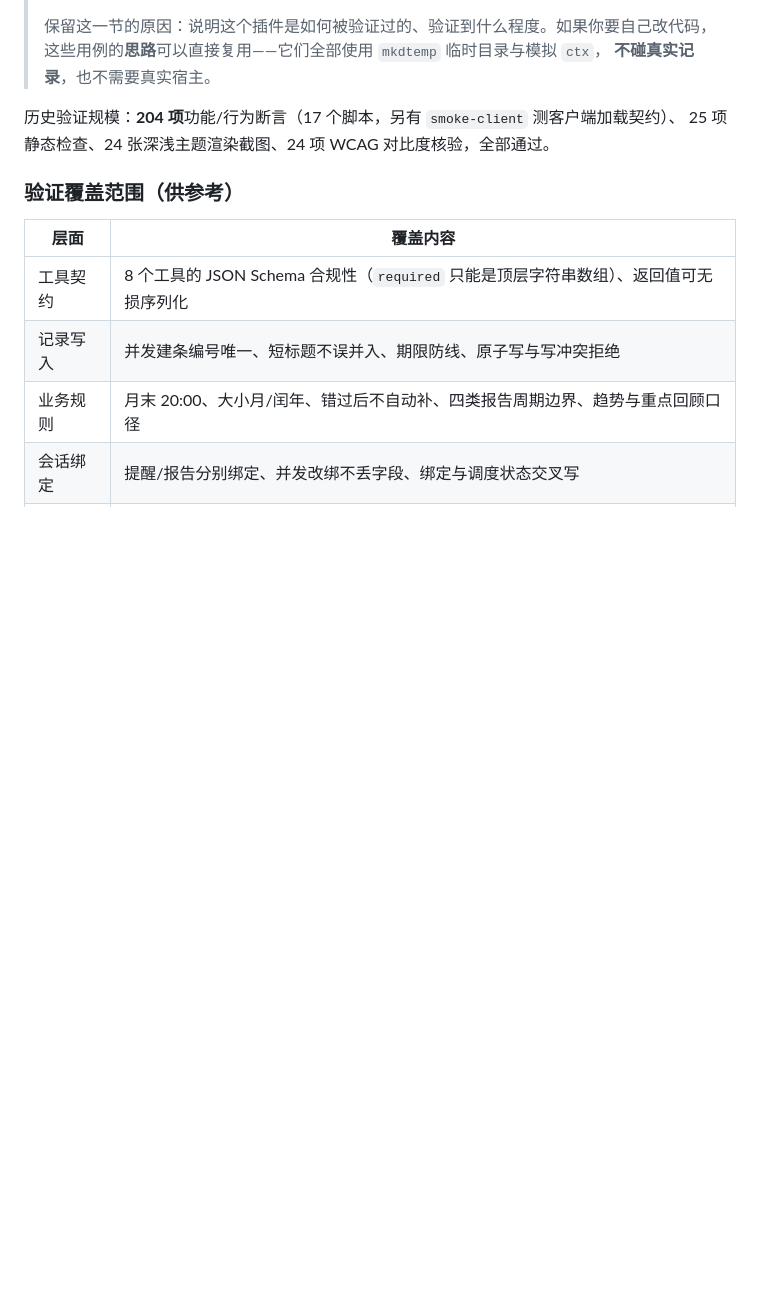
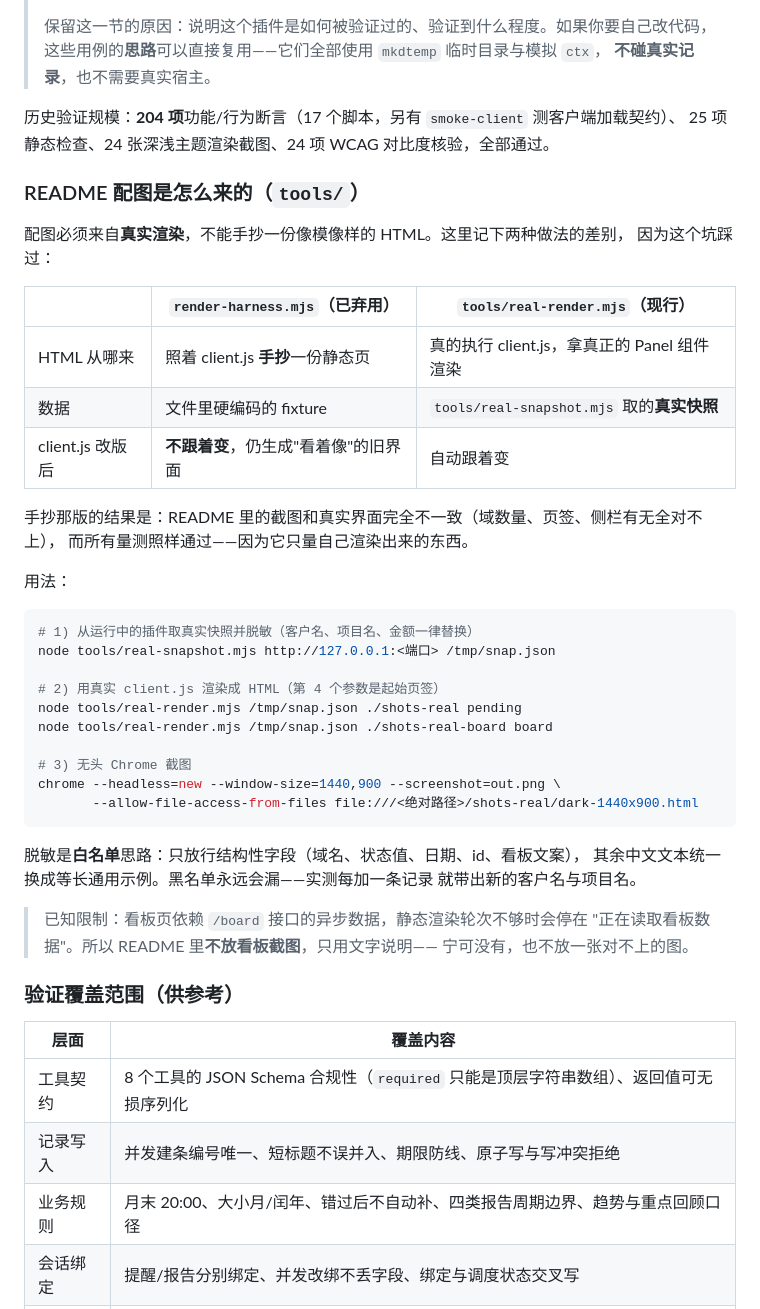
Before and after one commit to xboming/dsh-secretary, a Markdown page: docs/开发.md, the part around the change. GitHub-like rendering; blank space fills up the shorter version.

Commit message:
README 配图换成真实渲染，删掉手抄的假截图
## 问题

README 里的截图和真实界面完全不一致：域只有 3 个（实际 9 个）、
页签对不上、还多出右侧栏和 hero 大标题。

根因是 render-harness.mjs 的工作方式：它**照着 client.js 手抄一份静态 HTML**，
配一套硬编码的 fixture 数据。抄完就和源码脱钩——client.js 一路改版，
它照旧生成"看起来像"的旧界面，而所有量测照样通过，因为它只量自己渲染出来的东西。

我接连几轮还在"修"这个假页面（补 data-theme、删 aside、删 hero），
把它越改越像真的，却从没打开过真实插件看一眼。

## 改法

新增两个工具，走真实路径：

tools/real-snapshot.mjs
  从运行中的插件取真实快照并脱敏。
  脱敏用**白名单**：只放行结构性字段（域名、状态值、日期、id、看板文案），
  其余中文文本换成等长通用示例。黑名单永远会漏——实测每加一条记录
  就带出新的客户名、项目名、地点（华北院→厦门海澳石化→天津卸车刷卡）。

tools/real-render.mjs
  真的执行 client.js、拿到真正的 Panel 组件、用真实快照渲染成 DOM。
  结构、类名、条件分支全部来自源码，改版自动跟着变。

过程中踩到的四个坑（都已修，注释里记了原因）：
  1. Panel 闭包绑的是 capturePanel 那次创建的 React 实例，
     在 renderPanel 里新建一个，effect 就注册到旧实例的队列，一个都不执行
  2. useEffect 返回的清理函数不能立即执行——执行了会把 alive 置 false，
     之后 load() 里的 `if (!alive.current) return` 直接短路
  3. client.js 用的是裸 fetch，在 vm 沙箱作用域里解析，
     只设 globalThis.fetch 够不着，会在 effect 的 try/catch 里被吞掉
  4. 沙箱要补 matchMedia / addEventListener 等浏览器 API

## 配图

- panel-dark / panel-light：真实列表页（9 个域、4 个页签、无侧栏）
- 删除 detail-dark.png 与 board-month.png：前者依赖点击态拿不到，
  后者依赖 /board 异步数据，静态渲染轮次不够会停在"正在读取"。
  **宁可没有，也不放一张对不上的图**——README 里改用文字说明。

docs/开发.md 补了两种做法的对比表与已知限制。

## 顺带

.gitignore 补 shots-real/ 与 shots-real-board/（真渲染产物，不入库）。

````diff
--- a/docs/开发.md
+++ b/docs/开发.md
@@ -196,6 +196,44 @@ PowerShell 的 `Set-Content -Encoding utf8`、Windows 记事本、部分编辑
 历史验证规模：**204 项**功能/行为断言（17 个脚本，另有 `smoke-client` 测客户端加载契约）、
 25 项静态检查、24 张深浅主题渲染截图、24 项 WCAG 对比度核验，全部通过。
 
+### README 配图是怎么来的（`tools/`）
+
+配图必须来自**真实渲染**，不能手抄一份像模像样的 HTML。这里记下两种做法的差别，
+因为这个坑踩过：
+
+| | `render-harness.mjs`（已弃用） | `tools/real-render.mjs`（现行） |
+|---|---|---|
+| HTML 从哪来 | 照着 client.js **手抄**一份静态页 | 真的执行 client.js，拿真正的 Panel 组件渲染 |
+| 数据 | 文件里硬编码的 fixture | `tools/real-snapshot.mjs` 取的**真实快照** |
+| client.js 改版后 | **不跟着变**，仍生成"看着像"的旧界面 | 自动跟着变 |
+
+手抄那版的结果是：README 里的截图和真实界面完全不一致（域数量、页签、侧栏有无全对不上），
+而所有量测照样通过——因为它只量自己渲染出来的东西。
+
+用法：
+
+```bash
+# 1) 从运行中的插件取真实快照并脱敏（客户名、项目名、金额一律替换）
+node tools/real-snapshot.mjs http://127.0.0.1:<端口> /tmp/snap.json
+
+# 2) 用真实 client.js 渲染成 HTML（第 4 个参数是起始页签）
+node tools/real-render.mjs /tmp/snap.json ./shots-real pending
+node tools/real-render.mjs /tmp/snap.json ./shots-real-board board
+
+# 3) 无头 Chrome 截图
+chrome --headless=new --window-size=1440,900 --screenshot=out.png \
+       --allow-file-access-from-files file:///<绝对路径>/shots-real/dark-1440x900.html
+```
+
+脱敏是**白名单**思路：只放行结构性字段（域名、状态值、日期、id、看板文案），
+其余中文文本统一换成等长通用示例。黑名单永远会漏——实测每加一条记录
+就带出新的客户名与项目名。
+
+> 已知限制：看板页依赖 `/board` 接口的异步数据，静态渲染轮次不够时会停在
+> "正在读取看板数据"。所以 README 里**不放看板截图**，只用文字说明——
+> 宁可没有，也不放一张对不上的图。
+
+
 ### 验证覆盖范围（供参考）
 
 | 层面 | 覆盖内容 |
````
Also changed, not shown: README.md (+3 -8 lines), docs/images/board-month.png (deleted), docs/images/detail-dark.png (deleted), docs/images/panel-dark.png, docs/images/panel-light.png, 1 other file.
